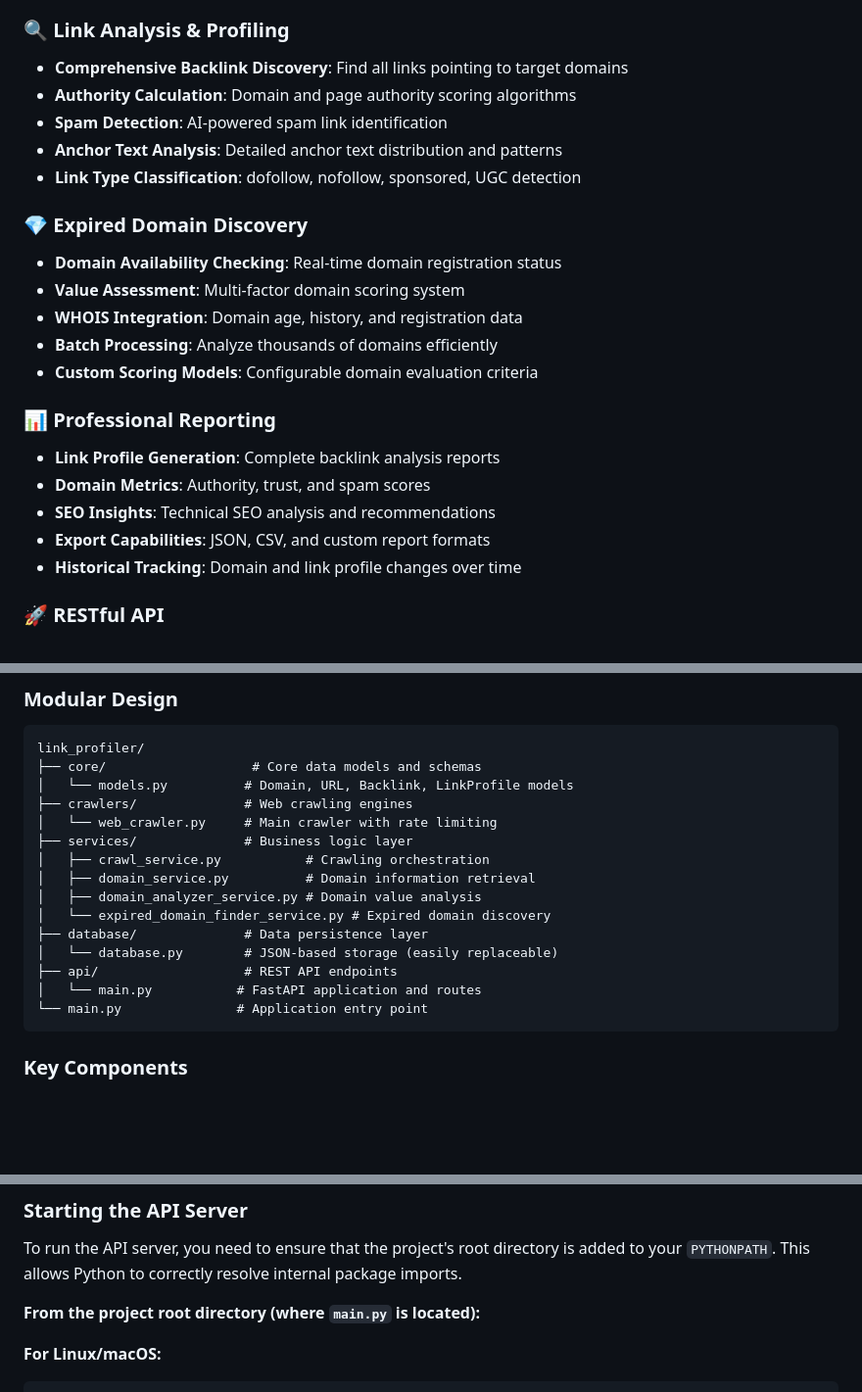
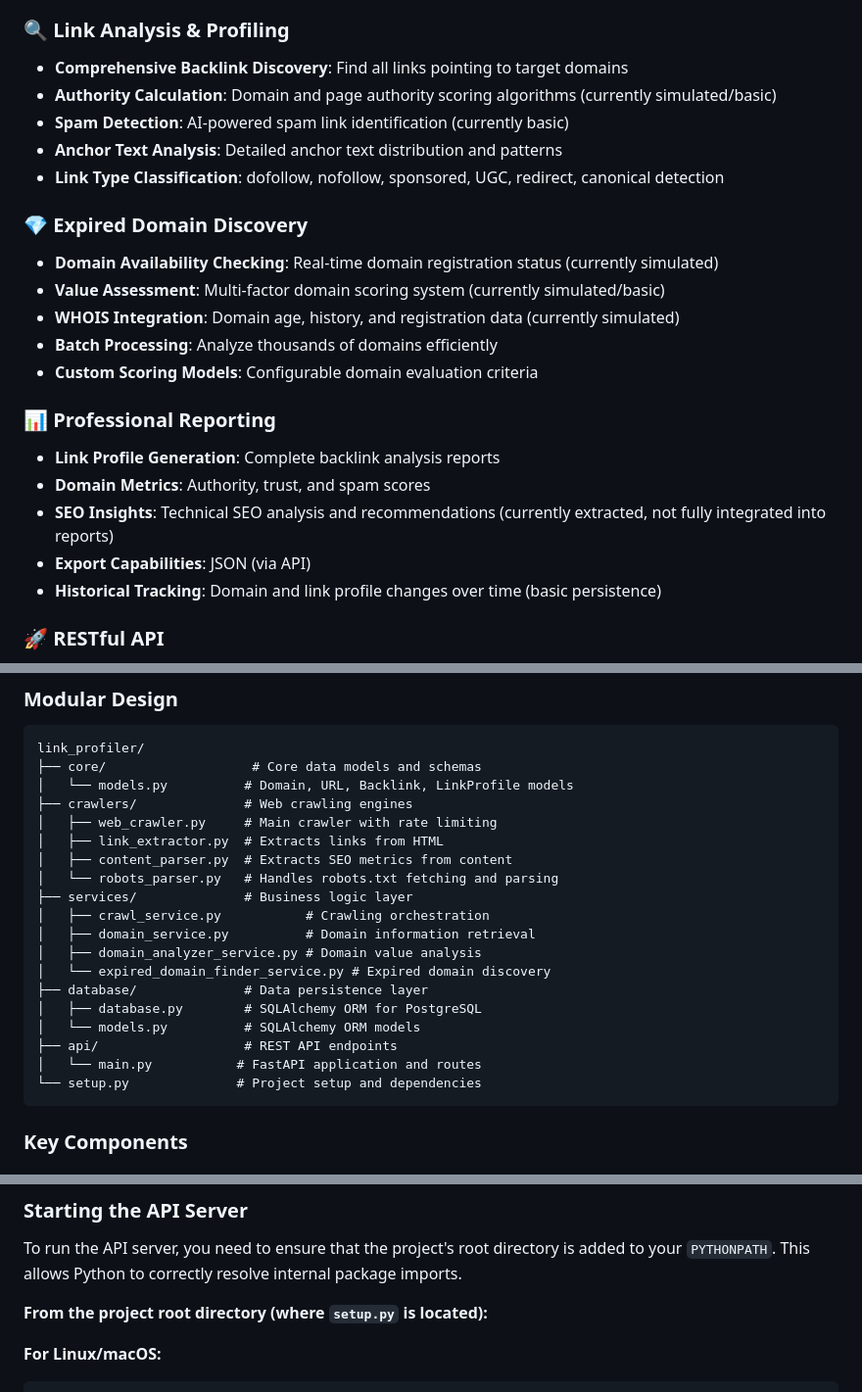
Before and after one commit to altommo/Link_Profiler_Repo, a Markdown page: README.md, 3 parts joined by grey strips. Shown at 98% size. GitHub-like rendering; blank space fills up the shorter version.

````diff
--- a/README.md
+++ b/README.md
@@ -13,24 +13,24 @@ A comprehensive, open-source link analysis and expired domain discovery system i
 
 ### 🔍 **Link Analysis & Profiling**
 - **Comprehensive Backlink Discovery**: Find all links pointing to target domains
-- **Authority Calculation**: Domain and page authority scoring algorithms
-- **Spam Detection**: AI-powered spam link identification
+- **Authority Calculation**: Domain and page authority scoring algorithms (currently simulated/basic)
+- **Spam Detection**: AI-powered spam link identification (currently basic)
 - **Anchor Text Analysis**: Detailed anchor text distribution and patterns
-- **Link Type Classification**: dofollow, nofollow, sponsored, UGC detection
+- **Link Type Classification**: dofollow, nofollow, sponsored, UGC, redirect, canonical detection
 
 ### 💎 **Expired Domain Discovery**
-- **Domain Availability Checking**: Real-time domain registration status
-- **Value Assessment**: Multi-factor domain scoring system
-- **WHOIS Integration**: Domain age, history, and registration data
+- **Domain Availability Checking**: Real-time domain registration status (currently simulated)
+- **Value Assessment**: Multi-factor domain scoring system (currently simulated/basic)
+- **WHOIS Integration**: Domain age, history, and registration data (currently simulated)
 - **Batch Processing**: Analyze thousands of domains efficiently
 - **Custom Scoring Models**: Configurable domain evaluation criteria
 
 ### 📊 **Professional Reporting**
 - **Link Profile Generation**: Complete backlink analysis reports
 - **Domain Metrics**: Authority, trust, and spam scores
-- **SEO Insights**: Technical SEO analysis and recommendations
-- **Export Capabilities**: JSON, CSV, and custom report formats
-- **Historical Tracking**: Domain and link profile changes over time
+- **SEO Insights**: Technical SEO analysis and recommendations (currently extracted, not fully integrated into reports)
+- **Export Capabilities**: JSON (via API)
+- **Historical Tracking**: Domain and link profile changes over time (basic persistence)
 
 ### 🚀 **RESTful API**
 - **Complete API Coverage**: All features accessible via REST endpoints
@@ -47,17 +47,21 @@ link_profiler/
 ├── core/                   # Core data models and schemas
 │   └── models.py          # Domain, URL, Backlink, LinkProfile models
 ├── crawlers/              # Web crawling engines
-│   └── web_crawler.py     # Main crawler with rate limiting
+│   ├── web_crawler.py     # Main crawler with rate limiting
+│   ├── link_extractor.py  # Extracts links from HTML
+│   ├── content_parser.py  # Extracts SEO metrics from content
+│   └── robots_parser.py   # Handles robots.txt fetching and parsing
 ├── services/              # Business logic layer
 │   ├── crawl_service.py           # Crawling orchestration
 │   ├── domain_service.py          # Domain information retrieval
 │   ├── domain_analyzer_service.py # Domain value analysis
 │   └── expired_domain_finder_service.py # Expired domain discovery
 ├── database/              # Data persistence layer
-│   └── database.py        # JSON-based storage (easily replaceable)
+│   ├── database.py        # SQLAlchemy ORM for PostgreSQL
+│   └── models.py          # SQLAlchemy ORM models
 ├── api/                   # REST API endpoints
 │   └── main.py           # FastAPI application and routes
-└── main.py               # Application entry point
+└── setup.py              # Project setup and dependencies
 ```
 
 ### **Key Components**
@@ -155,7 +164,7 @@ psycopg2-binary  # PostgreSQL adapter for Python
 
 To run the API server, you need to ensure that the project's root directory is added to your `PYTHONPATH`. This allows Python to correctly resolve internal package imports.
 
-**From the project root directory (where `main.py` is located):**
+**From the project root directory (where `setup.py` is located):**
 
 **For Linux/macOS:**
 ```bash
````
Also changed, not shown: other parts of README.md (+49 -20 lines).
